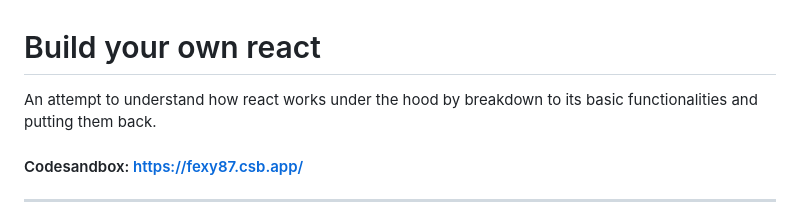
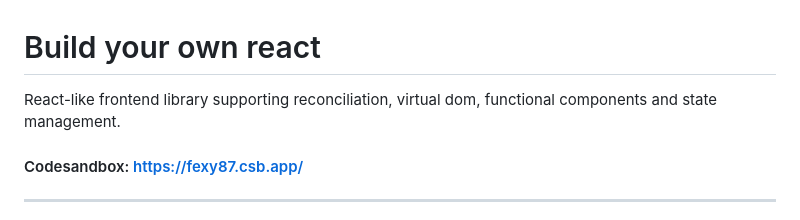
Before and after one commit to ukarthik27/BYOR, a Markdown page: README.md, the part around the change. Drawn GitHub-style.

```diff
--- a/README.md
+++ b/README.md
@@ -1,6 +1,7 @@
 # Build your own react
 
-An attempt to understand how react works under the hood by breakdown to its basic functionalities and putting them back.
+React-like frontend library supporting reconciliation, virtual dom, functional components and state
+management.
 
 #### Codesandbox: https://fexy87.csb.app/
 ---
```
